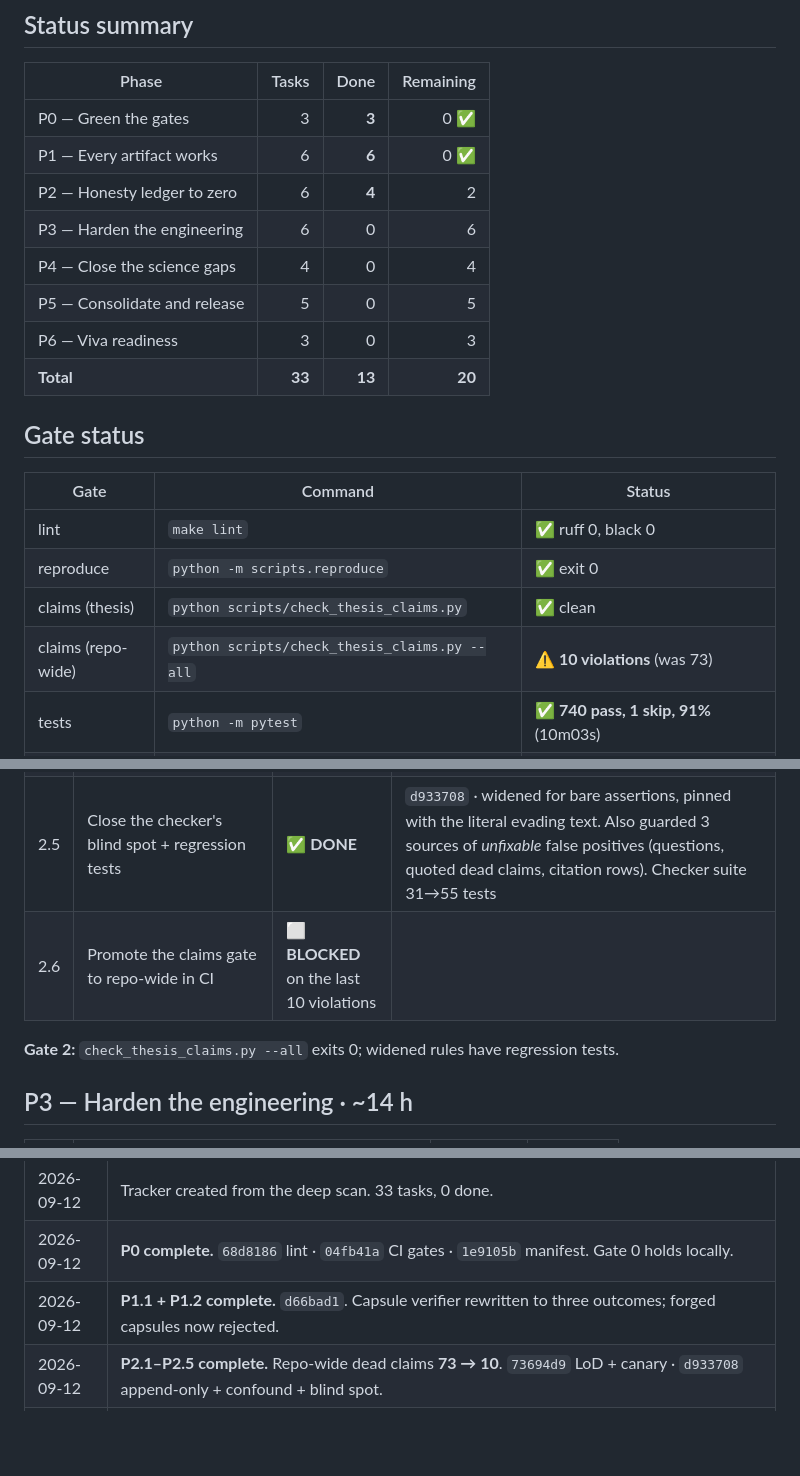
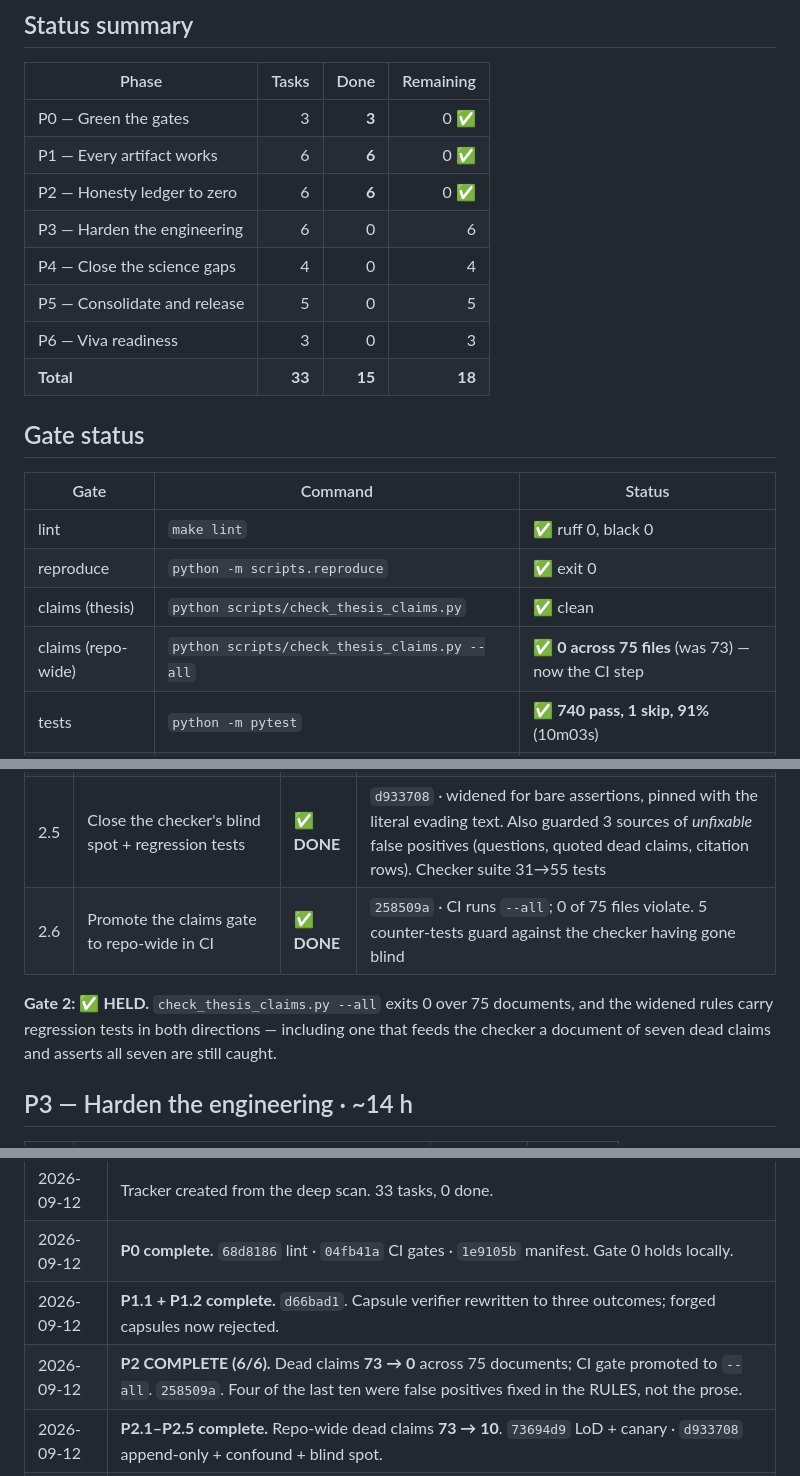
Before and after one commit to rajmodi262/SynthProof, a Markdown page: docs/ROAD_TO_TEN.md, 3 parts joined by grey strips. GitHub-like rendering; blank space fills up the shorter version.

Commit message:
docs(plan): P2 complete — 15 of 33, dead claims at zero
Co-Authored-By: Claude Opus 5 <noreply@anthropic.com>

```diff
--- a/docs/ROAD_TO_TEN.md
+++ b/docs/ROAD_TO_TEN.md
@@ -17,12 +17,12 @@ Baseline commit: `eac2e54` · branch `audit-fixes-and-acs` · scan date 2026-09-
 |---|---:|---:|---:|
 | P0 — Green the gates | 3 | **3** | 0 ✅ |
 | P1 — Every artifact works | 6 | **6** | 0 ✅ |
-| P2 — Honesty ledger to zero | 6 | **4** | 2 |
+| P2 — Honesty ledger to zero | 6 | **6** | 0 ✅ |
 | P3 — Harden the engineering | 6 | 0 | 6 |
 | P4 — Close the science gaps | 4 | 0 | 4 |
 | P5 — Consolidate and release | 5 | 0 | 5 |
 | P6 — Viva readiness | 3 | 0 | 3 |
-| **Total** | **33** | **13** | **20** |
+| **Total** | **33** | **15** | **18** |
 
 ## Gate status
 
@@ -31,7 +31,7 @@ Baseline commit: `eac2e54` · branch `audit-fixes-and-acs` · scan date 2026-09-
 | lint | `make lint` | ✅ ruff 0, black 0 |
 | reproduce | `python -m scripts.reproduce` | ✅ exit 0 |
 | claims (thesis) | `python scripts/check_thesis_claims.py` | ✅ clean |
-| claims (repo-wide) | `python scripts/check_thesis_claims.py --all` | ⚠️ **10 violations** (was 73) |
+| claims (repo-wide) | `python scripts/check_thesis_claims.py --all` | ✅ **0 across 75 files** (was 73) — now the CI step |
 | tests | `python -m pytest` | ✅ **740 pass, 1 skip, 91%** (10m03s) |
 | types | `mypy synthproof` | ❌ 79 errors (~27 real), ungated — P3.1 |
 | console types | `npx tsc --noEmit` | ✅ clean |
@@ -83,9 +83,11 @@ a machine that has never run this, saying nothing. That is still owed.
 | 2.3 | Stop calling the ledger `append-only` | ✅ **DONE** | `d933708` · 9→0, plus both `ledger.py` docstrings — the phrase sat untouched in the module the prose described, because the checker reads only Markdown |
 | 2.4 | Un-star the retracted confound in `results/RESULTS.md` | ✅ **DONE** | `d933708` · now a replication with a selection-deleted control arm, citing the three prior papers |
 | 2.5 | Close the checker's blind spot + regression tests | ✅ **DONE** | `d933708` · widened for bare assertions, pinned with the literal evading text. Also guarded 3 sources of *unfixable* false positives (questions, quoted dead claims, citation rows). Checker suite 31→55 tests |
-| 2.6 | Promote the claims gate to repo-wide in CI | ⬜ **BLOCKED** on the last 10 violations |
+| 2.6 | Promote the claims gate to repo-wide in CI | ✅ **DONE** | `258509a` · CI runs `--all`; 0 of 75 files violate. 5 counter-tests guard against the checker having gone blind |
 
-**Gate 2:** `check_thesis_claims.py --all` exits 0; widened rules have regression tests.
+**Gate 2:** ✅ **HELD.** `check_thesis_claims.py --all` exits 0 over 75 documents, and the
+widened rules carry regression tests in both directions — including one that feeds the checker
+a document of seven dead claims and asserts all seven are still caught.
 
 ## P3 — Harden the engineering · ~14 h
 
@@ -152,6 +154,7 @@ claims and reproduce all run in CI and all pass.
 | 2026-09-12 | Tracker created from the deep scan. 33 tasks, 0 done. |
 | 2026-09-12 | **P0 complete.** `68d8186` lint · `04fb41a` CI gates · `1e9105b` manifest. Gate 0 holds locally. |
 | 2026-09-12 | **P1.1 + P1.2 complete.** `d66bad1`. Capsule verifier rewritten to three outcomes; forged capsules now rejected. |
+| 2026-09-12 | **P2 COMPLETE (6/6).** Dead claims **73 → 0** across 75 documents; CI gate promoted to `--all`. `258509a`. Four of the last ten were false positives fixed in the RULES, not the prose. |
 | 2026-09-12 | **P2.1–P2.5 complete.** Repo-wide dead claims **73 → 10**. `73694d9` LoD + canary · `d933708` append-only + confound + blind spot. |
 | 2026-09-12 | Full suite after P0+P1: **740 passed, 1 skipped, 91%**, 10m03s (was 738/92%/36m42s). Coverage dipped 1pt on new capsule code — P3.2 raises it. |
 | 2026-09-12 | **P1 complete (6/6).** `a84c3aa` PDF paths + serve · `1f9498b` presets · `aaab786` shared verifier. |
```
